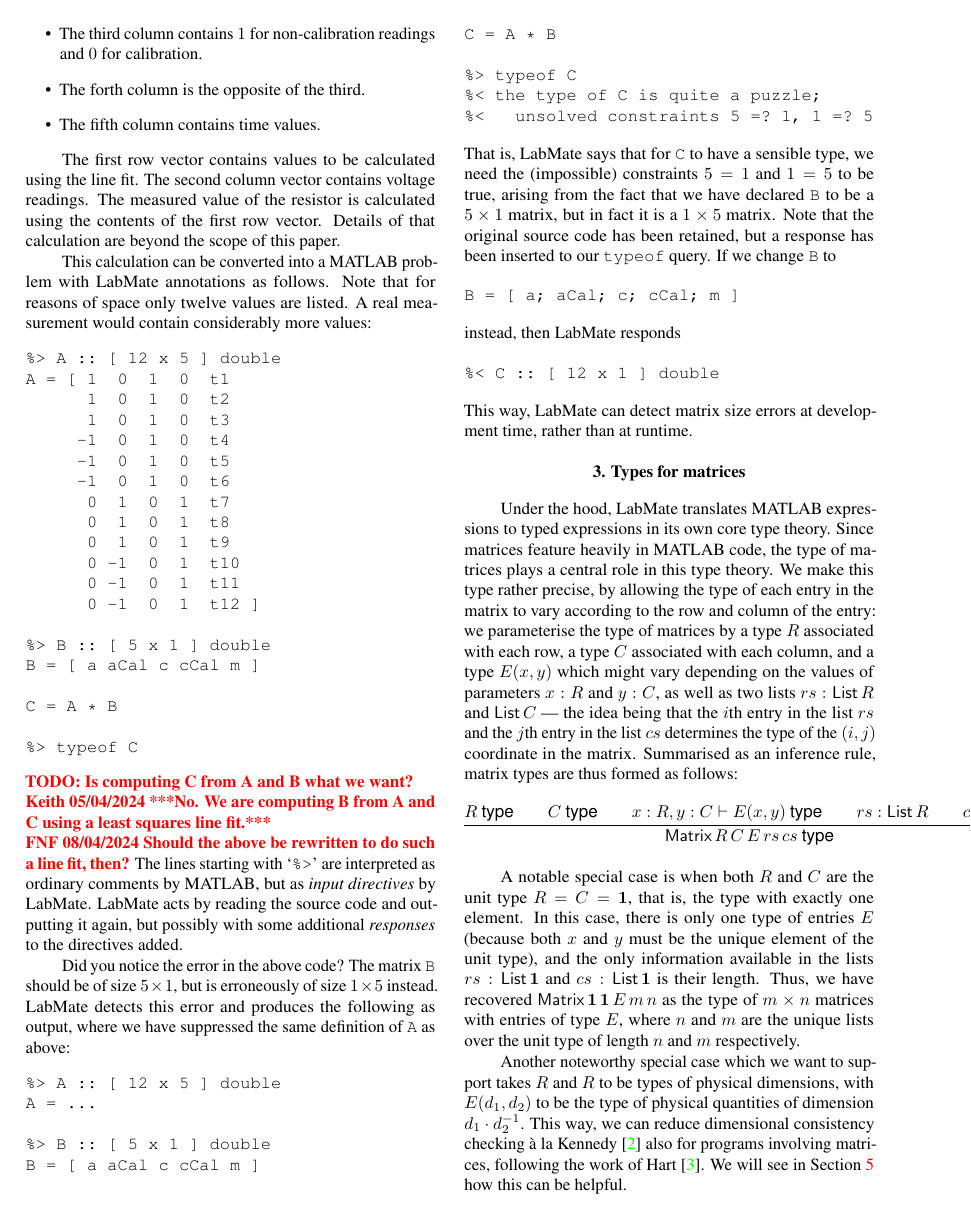
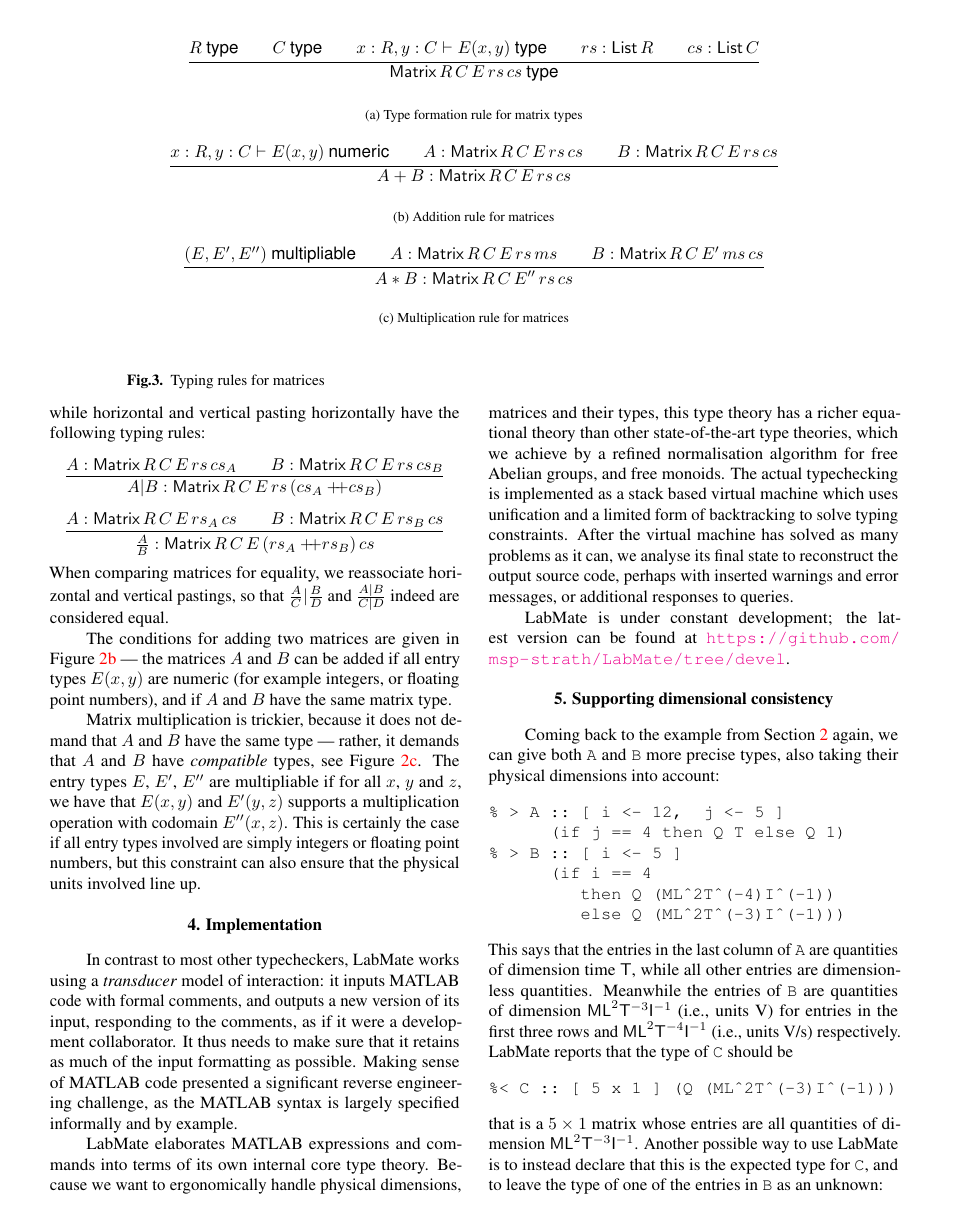
Before and after one commit to msp-strath/LabMate, a LaTeX document (writing/IMEKOWC2024/LabMate/paper.tex): page 2 of 4 before the commit and page 3 of 4 after it. Compiled offline with pdfLaTeX.

Commit message:
[ writing ] added typing rules figure

```diff
--- a/writing/IMEKOWC2024/LabMate/paper.tex
+++ b/writing/IMEKOWC2024/LabMate/paper.tex
@@ -13,6 +13,7 @@
 \usepackage{xkeyval}
 \usepackage[font=small,justification=centering]{caption}
 \captionsetup{labelsep = period}
+\usepackage{subcaption}
 \usepackage{floatrow}
 
 %%%%%%%%%%%%%%%%%%%%%%%%%%%%%%%%%%%%%%%%%%%%%%%%%%%%%%%%%%
@@ -237,8 +238,25 @@
 in the list $cs$ determines the type of the $(i, j)$ coordinate in the
 matrix.
 %
-Summarised as an inference rule, matrix types are thus formed as follows:
+Matrix types formation can thus be summarised as the inference rule given in Figure~\ref{fig:matrix_intro}.
+%\[
+%  \infer{\istype{\Matrix{R}{C}{E}{rs}{cs}}}
+%  {
+%    \istype{R}
+%    &\quad
+%    \istype{C}
+%    &\quad
+%    x : R, y : C \vdash \istype{E(x,y)}
+%    &\quad
+%    rs : \List{R}
+%    &\quad
+%    cs : \List{C}
+%  }
+%\]
 %
+\begin{figure*}[th]
+\begin{subfigure}{\textwidth}
+  \begin{center}
     \[
       \infer{\istype{\Matrix{R}{C}{E}{rs}{cs}}}
       {
@@ -253,6 +271,48 @@
         cs : \List{C}
       }
     \]
+  \end{center}
+  \caption{Type formation rule for matrix types}
+  \label{fig:matrix_intro}
+\end{subfigure}
+\hfill
+\begin{subfigure}{\textwidth}
+  \begin{center}
+    \[
+      \infer{A + B : \Matrix{R}{C}{E}{rs}{cs}}
+      {
+        x : R, y : C \vdash \isadd{E(x, y)}
+        &\quad
+        A : \Matrix{R}{C}{E}{rs}{cs}
+        &\quad
+        B : \Matrix{R}{C}{E}{rs}{cs}
+      }
+    \]
+  \end{center}
+  \caption{Addition rule for matrices}
+  \label{fig:matrix_add}
+\end{subfigure}
+\hfill
+\begin{subfigure}{\textwidth}
+  \begin{center}
+    \[
+      \infer{A * B : \Matrix{R}{C}{E''}{rs}{cs}}
+      {
+        \ismult{E}{E'}{E''}
+        &\quad
+        A : \Matrix{R}{C}{E}{rs}{ms}
+        &\quad
+        B : \Matrix{R}{C}{E'}{ms}{cs}
+      }
+    \]
+  \end{center}
+  \caption{Multiplication rule for matrices}
+  \label{fig:matrix_mul}
+\end{subfigure}
+% FIXME : \caption is broken
+\captionwide{Typing rules for matrices}
+\label{fig:matrix_rules}
+\end{figure*}
 
 A notable special case is when both $R$ and $C$ are the unit type
 $R = C = \One$, that is, the type with exactly one element.
@@ -313,7 +373,7 @@
 vertical pastings, so that $\hjux{\vjux{A}{C}}{\vjux{B}{D}}$ and
 $\vjux{\hjux{A}{B}}{\hjux{C}{D}}$ indeed are considered equal.
 
-Two matrices $A$ and $B$ can be added if all entry types $E(x, y)$ are
+The conditions for adding two matrices are given in Figure~\ref{fig:matrix_add} --- the matrices $A$ and $B$ can be added if all entry types $E(x, y)$ are
 numeric (for example integers, or floating point numbers), and if $A$
-and $B$ have the same matrix type:
+and $B$ have the same matrix type.
 %
@@ -331,2 +392,3 @@
 Matrix multiplication is trickier, because it does not demand that $A$
 and $B$ have the same type --- rather, it demands that $A$ and $B$
+have \remph{compatible} types, see Figure~\ref{fig:matrix_mul}.
@@ -393,7 +458,8 @@
 \end{verbatim}
 that is a $5 \times 1$ matrix whose entries are all quantities of dimension $\mathsf{ML}^{2}\mathsf{T}^{-3}\mathsf{I}^{-1}$. Another possible way to use LabMate is to instead declare that this is the expected type for \texttt{C}, and to leave the type of one of the entries in \texttt{B} as an unknown:
 \begin{verbatim}
-%> B :: [ Q TODO; Q TODO; ?aTy; Q TODO; Q TODO; Q TODO ]
+% > B :: [ Q TODO; Q TODO; ?aTy;
+           Q TODO; Q TODO ]
 \end{verbatim}
 We can then ask LabMate to solve the \remph{meta variable} \texttt{?aTy}, to which LabMate responds that we must have \todo{\texttt{?aTy} = fill in}. This way the types of LabMate can be used to validate and experiment with the dimensional consistency of the quantities involved.
 
```
Also changed, not shown: writing/IMEKOWC2024/LabMate/paper.tex (50 more changed lines). Lines whose indentation alone changed are shown as unchanged.
